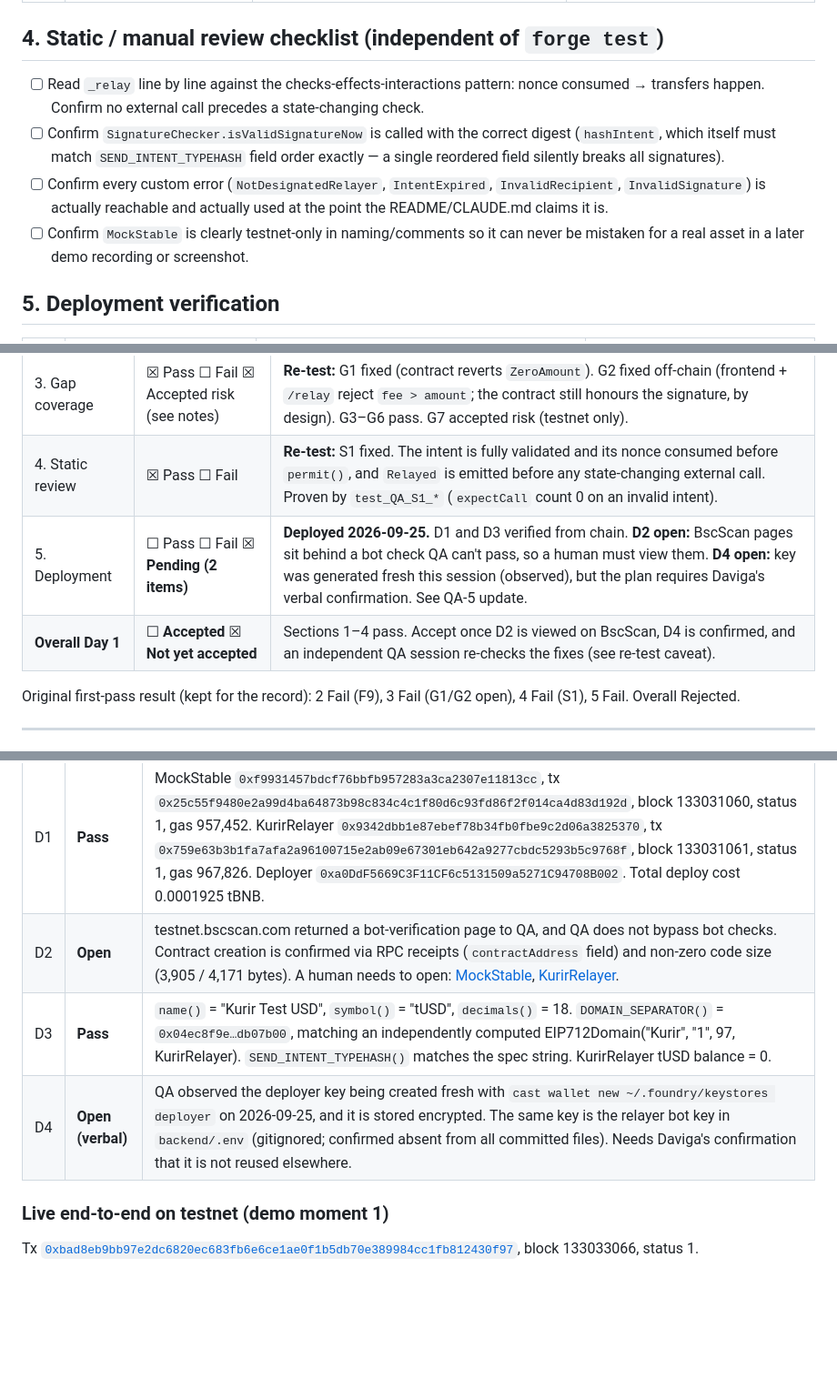
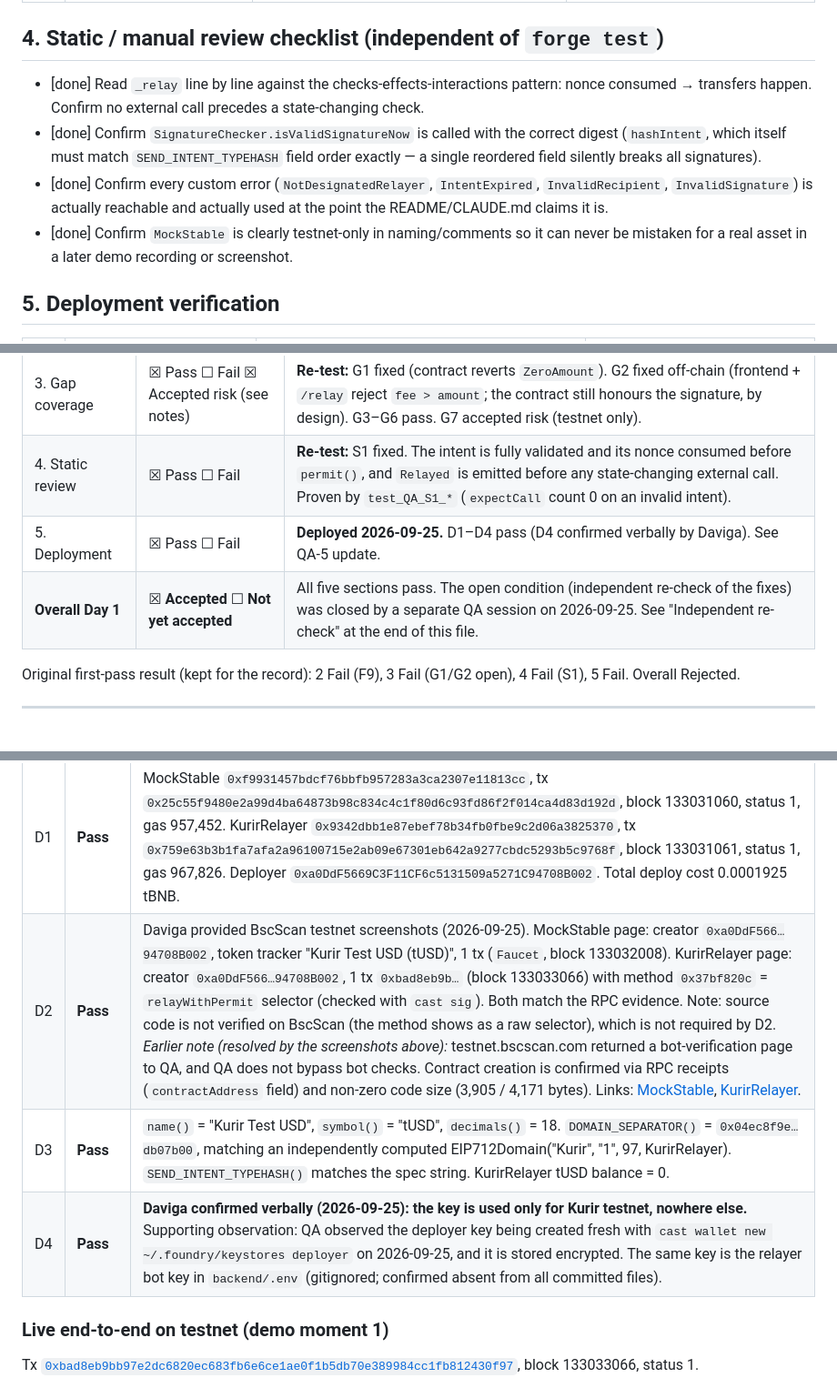
Before and after one commit to trendyxbt/kurir, a Markdown page: qa/day1-acceptance-criteria.md, 3 parts joined by grey strips. Shown at 91% size. Drawn GitHub-style; blank space fills up the shorter version.

```diff
--- a/qa/day1-acceptance-criteria.md
+++ b/qa/day1-acceptance-criteria.md
@@ -58,16 +58,16 @@ is a fail for this checklist even though `forge test` shows green.
 
 ## 4. Static / manual review checklist (independent of `forge test`)
 
-- [ ] Read `_relay` line by line against the checks-effects-interactions pattern:
+- [done] Read `_relay` line by line against the checks-effects-interactions pattern:
       nonce consumed → transfers happen. Confirm no external call precedes a
       state-changing check.
-- [ ] Confirm `SignatureChecker.isValidSignatureNow` is called with the correct
+- [done] Confirm `SignatureChecker.isValidSignatureNow` is called with the correct
       digest (`hashIntent`, which itself must match `SEND_INTENT_TYPEHASH` field
       order exactly — a single reordered field silently breaks all signatures).
-- [ ] Confirm every custom error (`NotDesignatedRelayer`, `IntentExpired`,
+- [done] Confirm every custom error (`NotDesignatedRelayer`, `IntentExpired`,
       `InvalidRecipient`, `InvalidSignature`) is actually reachable and actually
       used at the point the README/CLAUDE.md claims it is.
-- [ ] Confirm `MockStable` is clearly testnet-only in naming/comments so it can
+- [done] Confirm `MockStable` is clearly testnet-only in naming/comments so it can
       never be mistaken for a real asset in a later demo recording or screenshot.
 
 ## 5. Deployment verification
@@ -92,8 +92,8 @@ with a reason, and Section 4's checklist is fully checked. Partial completion
 | 2. Functional tests | ☒ Pass ☐ Fail | **Re-test:** F9 now implemented (`invalidateNonce()`) and tested with exact error. F1–F8 unchanged and passing. |
 | 3. Gap coverage | ☒ Pass ☐ Fail ☒ Accepted risk (see notes) | **Re-test:** G1 fixed (contract reverts `ZeroAmount`). G2 fixed off-chain (frontend + `/relay` reject `fee > amount`; the contract still honours the signature, by design). G3–G6 pass. G7 accepted risk (testnet only). |
 | 4. Static review | ☒ Pass ☐ Fail | **Re-test:** S1 fixed. The intent is fully validated and its nonce consumed before `permit()`, and `Relayed` is emitted before any state-changing external call. Proven by `test_QA_S1_*` (`expectCall` count 0 on an invalid intent). |
-| 5. Deployment | ☐ Pass ☐ Fail ☒ **Pending (2 items)** | **Deployed 2026-09-25.** D1 and D3 verified from chain. **D2 open:** BscScan pages sit behind a bot check QA can't pass, so a human must view them. **D4 open:** key was generated fresh this session (observed), but the plan requires Daviga's verbal confirmation. See QA-5 update. |
-| **Overall Day 1** | ☐ **Accepted** ☒ **Not yet accepted** | Sections 1–4 pass. Accept once D2 is viewed on BscScan, D4 is confirmed, and an independent QA session re-checks the fixes (see re-test caveat). |
+| 5. Deployment | ☒ Pass ☐ Fail | **Deployed 2026-09-25.** D1–D4 pass (D4 confirmed verbally by Daviga). See QA-5 update. |
+| **Overall Day 1** | ☒ **Accepted** ☐ **Not yet accepted** | All five sections pass. The open condition (independent re-check of the fixes) was closed by a separate QA session on 2026-09-25. See "Independent re-check" at the end of this file. |
 
 Original first-pass result (kept for the record): 2 Fail (F9), 3 Fail (G1/G2 open), 4 Fail (S1), 5 Fail. Overall Rejected.
 
@@ -201,9 +201,9 @@ Verified directly against chain 97 via RPC (`cast receipt` / `cast call`), not t
 | ID | Result | Evidence |
 |---|---|---|
 | D1 | **Pass** | MockStable `0xf9931457bdcf76bbfb957283a3ca2307e11813cc`, tx `0x25c55f9480e2a99d4ba64873b98c834c4c1f80d6c93fd86f2f014ca4d83d192d`, block 133031060, status 1, gas 957,452. KurirRelayer `0x9342dbb1e87ebef78b34fb0fbe9c2d06a3825370`, tx `0x759e63b3b1fa7afa2a96100715e2ab09e67301eb642a9277cbdc5293b5c9768f`, block 133031061, status 1, gas 967,826. Deployer `0xa0DdF5669C3F11CF6c5131509a5271C94708B002`. Total deploy cost 0.0001925 tBNB. |
-| D2 | **Open** | testnet.bscscan.com returned a bot-verification page to QA, and QA does not bypass bot checks. Contract creation is confirmed via RPC receipts (`contractAddress` field) and non-zero code size (3,905 / 4,171 bytes). A human needs to open: [MockStable](https://testnet.bscscan.com/address/0xf9931457bdcf76bbfb957283a3ca2307e11813cc), [KurirRelayer](https://testnet.bscscan.com/address/0x9342dbb1e87ebef78b34fb0fbe9c2d06a3825370). |
+| D2 | **Pass** | Daviga provided BscScan testnet screenshots (2026-09-25). MockStable page: creator `0xa0DdF566…94708B002`, token tracker "Kurir Test USD (tUSD)", 1 tx (`Faucet`, block 133032008). KurirRelayer page: creator `0xa0DdF566…94708B002`, 1 tx `0xbad8eb9b…` (block 133033066) with method `0x37bf820c` = `relayWithPermit` selector (checked with `cast sig`). Both match the RPC evidence. Note: source code is not verified on BscScan (the method shows as a raw selector), which is not required by D2. *Earlier note (resolved by the screenshots above):* testnet.bscscan.com returned a bot-verification page to QA, and QA does not bypass bot checks. Contract creation is confirmed via RPC receipts (`contractAddress` field) and non-zero code size (3,905 / 4,171 bytes). Links: [MockStable](https://testnet.bscscan.com/address/0xf9931457bdcf76bbfb957283a3ca2307e11813cc), [KurirRelayer](https://testnet.bscscan.com/address/0x9342dbb1e87ebef78b34fb0fbe9c2d06a3825370). |
 | D3 | **Pass** | `name()` = "Kurir Test USD", `symbol()` = "tUSD", `decimals()` = 18. `DOMAIN_SEPARATOR()` = `0x04ec8f9e…db07b00`, matching an independently computed EIP712Domain("Kurir", "1", 97, KurirRelayer). `SEND_INTENT_TYPEHASH()` matches the spec string. KurirRelayer tUSD balance = 0. |
-| D4 | **Open (verbal)** | QA observed the deployer key being created fresh with `cast wallet new ~/.foundry/keystores deployer` on 2026-09-25, and it is stored encrypted. The same key is the relayer bot key in `backend/.env` (gitignored; confirmed absent from all committed files). Needs Daviga's confirmation that it is not reused elsewhere. |
+| D4 | **Pass** | **Daviga confirmed verbally (2026-09-25): the key is used only for Kurir testnet, nowhere else.** Supporting observation: QA observed the deployer key being created fresh with `cast wallet new ~/.foundry/keystores deployer` on 2026-09-25, and it is stored encrypted. The same key is the relayer bot key in `backend/.env` (gitignored; confirmed absent from all committed files). |
 
 ### Live end-to-end on testnet (demo moment 1)
 
```
Also changed, not shown: other parts of qa/day1-acceptance-criteria.md (+32 -0 lines).
